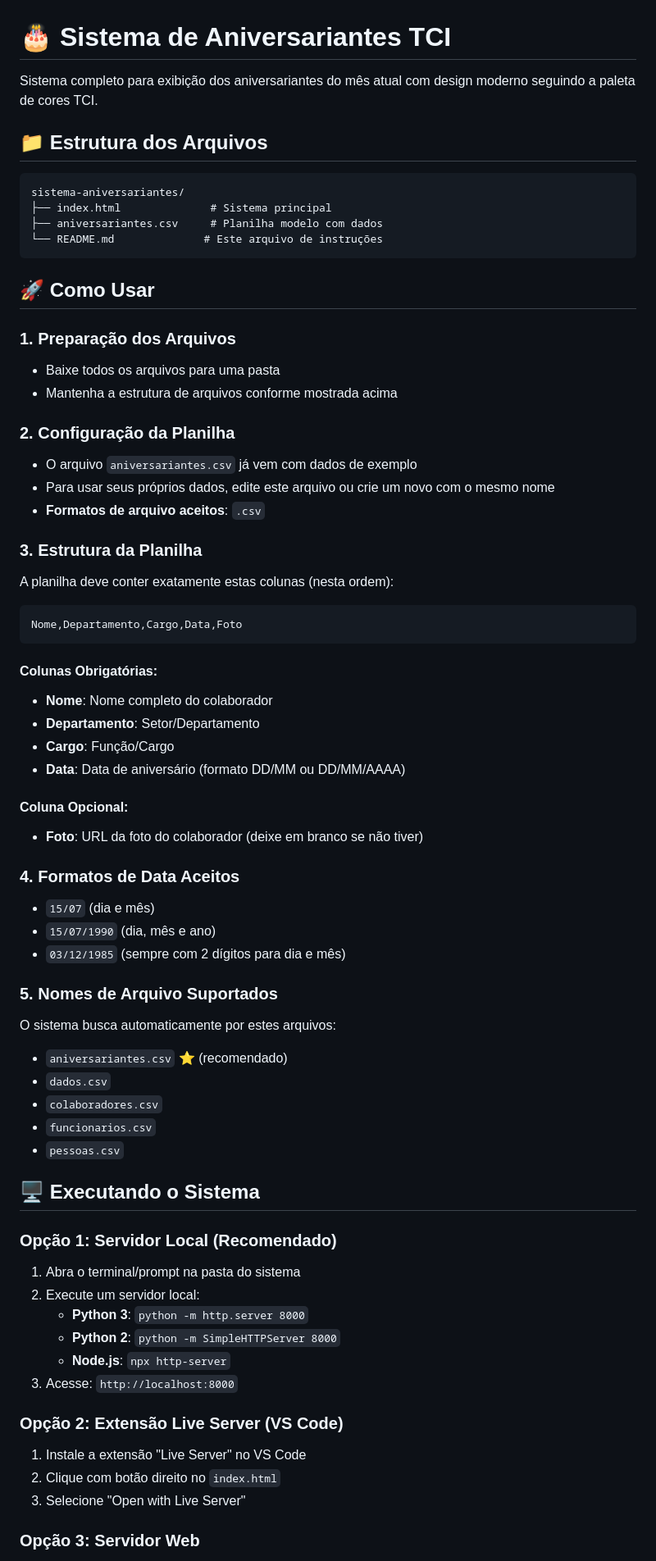
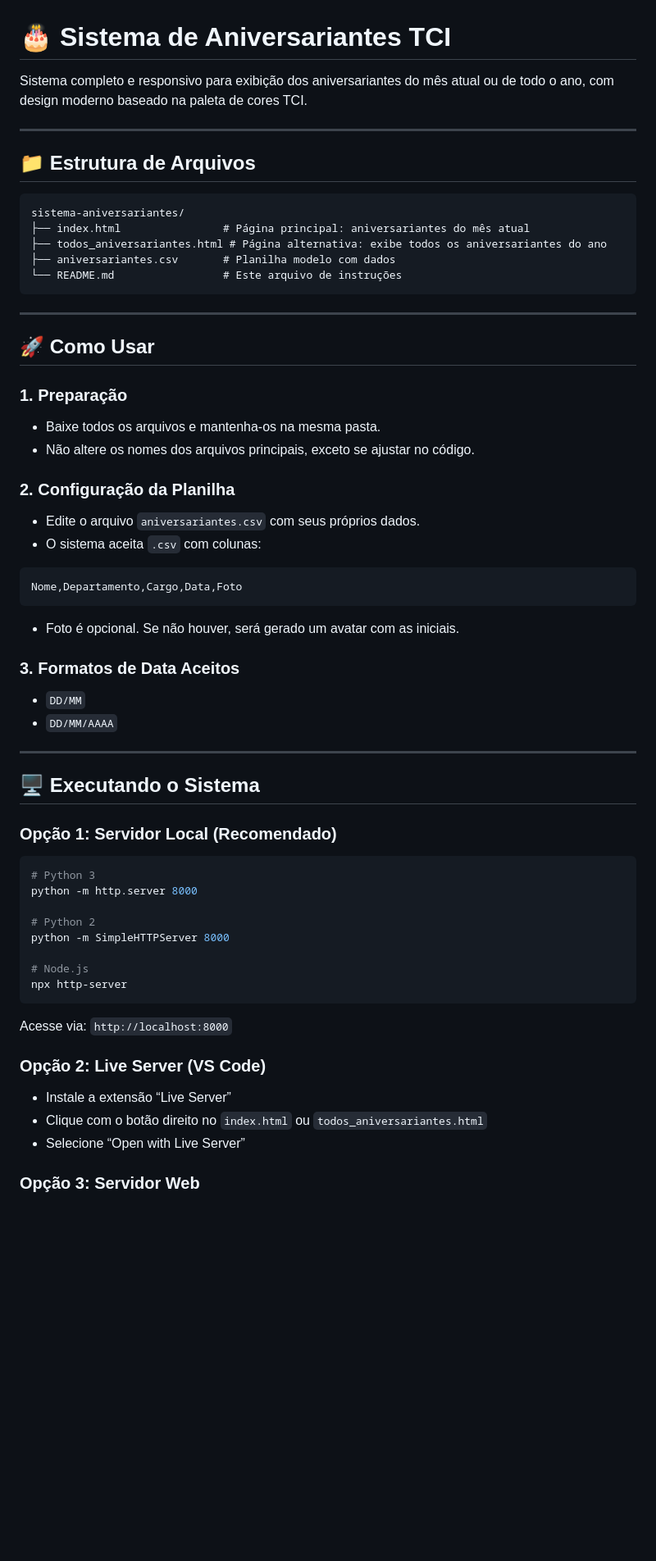
Before and after one commit to SrMorpheus/tci_aniversariante, a Markdown page: readme_instrucoes.md, the part around the change printed below. Shown: that part at 82% size. Rendered like a GitHub page; blank space fills up the shorter version.

Commit message:
atualização do readme

````diff
--- a/readme_instrucoes.md
+++ b/readme_instrucoes.md
@@ -1,69 +1,61 @@
 # 🎂 Sistema de Aniversariantes TCI
 
-Sistema completo para exibição dos aniversariantes do mês atual com design moderno seguindo a paleta de cores TCI.
+Sistema completo e responsivo para exibição dos aniversariantes do mês atual ou de todo o ano, com design moderno baseado na paleta de cores TCI.
 
-## 📁 Estrutura dos Arquivos
+---
+
+## 📁 Estrutura de Arquivos
 
 ```
 sistema-aniversariantes/
-├── index.html              # Sistema principal
-├── aniversariantes.csv     # Planilha modelo com dados
-└── README.md              # Este arquivo de instruções
+├── index.html                # Página principal: aniversariantes do mês atual
+├── todos_aniversariantes.html # Página alternativa: exibe todos os aniversariantes do ano
+├── aniversariantes.csv       # Planilha modelo com dados
+└── README.md                 # Este arquivo de instruções
 ```
+
+---
 
 ## 🚀 Como Usar
 
-### 1. **Preparação dos Arquivos**
-- Baixe todos os arquivos para uma pasta
-- Mantenha a estrutura de arquivos conforme mostrada acima
+### 1. Preparação
+- Baixe todos os arquivos e mantenha-os na mesma pasta.
+- Não altere os nomes dos arquivos principais, exceto se ajustar no código.
 
-### 2. **Configuração da Planilha**
-- O arquivo `aniversariantes.csv` já vem com dados de exemplo
-- Para usar seus próprios dados, edite este arquivo ou crie um novo com o mesmo nome
-- **Formatos de arquivo aceitos**: `.csv`
-
-### 3. **Estrutura da Planilha**
-A planilha deve conter exatamente estas colunas (nesta ordem):
+### 2. Configuração da Planilha
+- Edite o arquivo `aniversariantes.csv` com seus próprios dados.
+- O sistema aceita `.csv` com colunas:
 
 ```csv
 Nome,Departamento,Cargo,Data,Foto
 ```
 
-#### Colunas Obrigatórias:
-- **Nome**: Nome completo do colaborador
-- **Departamento**: Setor/Departamento
-- **Cargo**: Função/Cargo
-- **Data**: Data de aniversário (formato DD/MM ou DD/MM/AAAA)
+- Foto é opcional. Se não houver, será gerado um avatar com as iniciais.
 
-#### Coluna Opcional:
-- **Foto**: URL da foto do colaborador (deixe em branco se não tiver)
+### 3. Formatos de Data Aceitos
+- `DD/MM`
+- `DD/MM/AAAA`
 
-### 4. **Formatos de Data Aceitos**
-- `15/07` (dia e mês)
-- `15/07/1990` (dia, mês e ano)
-- `03/12/1985` (sempre com 2 dígitos para dia e mês)
-
-### 5. **Nomes de Arquivo Suportados**
-O sistema busca automaticamente por estes arquivos:
-- `aniversariantes.csv` ⭐ (recomendado)
-- `dados.csv`
-- `colaboradores.csv`
-- `funcionarios.csv`
-- `pessoas.csv`
+---
 
 ## 🖥️ Executando o Sistema
 
 ### Opção 1: Servidor Local (Recomendado)
-1. Abra o terminal/prompt na pasta do sistema
-2. Execute um servidor local:
-   - **Python 3**: `python -m http.server 8000`
-   - **Python 2**: `python -m SimpleHTTPServer 8000`
-   - **Node.js**: `npx http-server`
-3. Acesse: `http://localhost:8000`
+```bash
+# Python 3
+python -m http.server 8000
 
-### Opção 2: Extensão Live Server (VS Code)
-1. Instale a extensão "Live Server" no VS Code
-2. Clique com botão direito no `index.html`
-3. Selecione "Open with Live Server"
+# Python 2
+python -m SimpleHTTPServer 8000
+
+# Node.js
+npx http-server
+```
+Acesse via: `http://localhost:8000`
+
+### Opção 2: Live Server (VS Code)
+- Instale a extensão “Live Server”
+- Clique com o botão direito no `index.html` ou `todos_aniversariantes.html`
+- Selecione “Open with Live Server”
 
 ### Opção 3: Servidor Web
````
Also changed, not shown: other parts of readme_instrucoes.md (+50 -63 lines).
